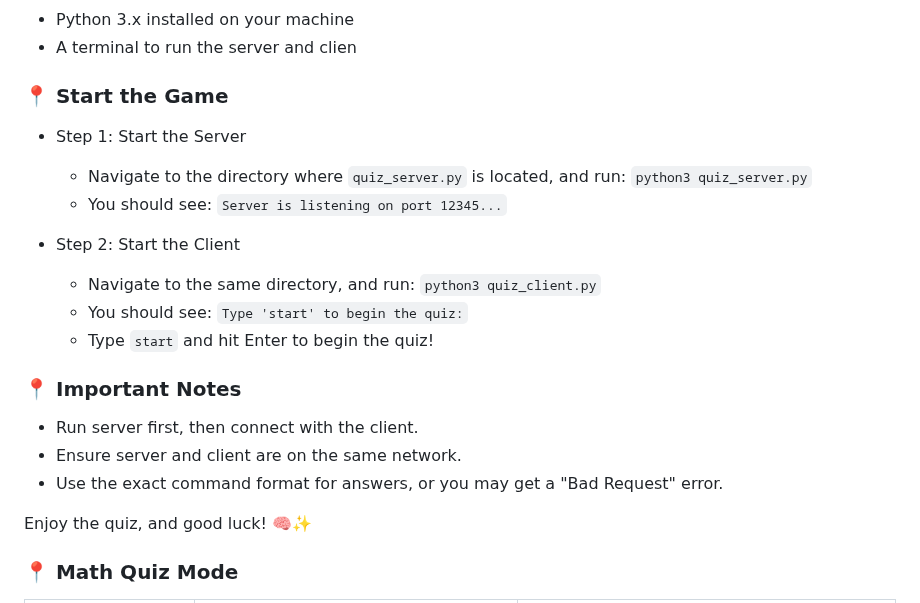
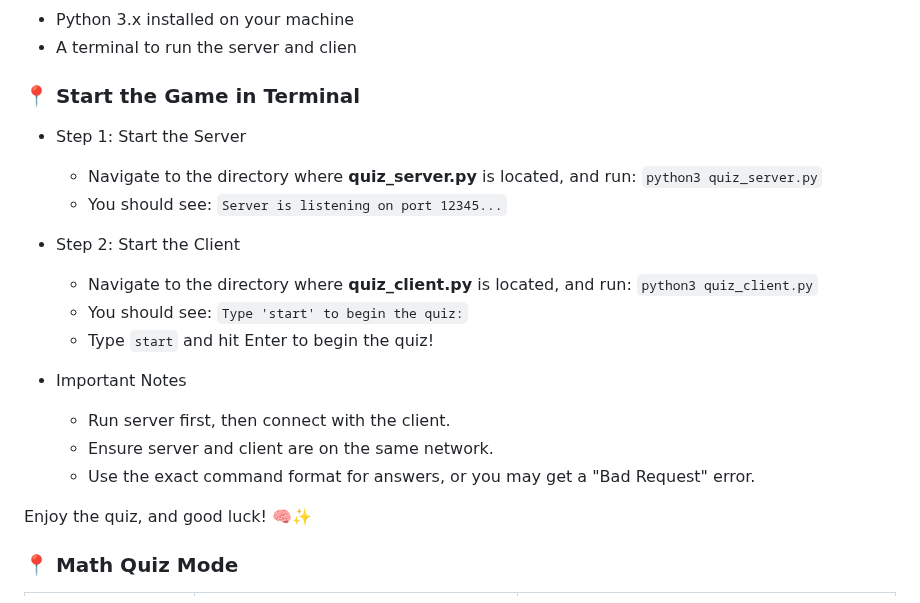
Before and after one commit to werrnnnwerrrnnnnnn/Quick-Quizzer, a Markdown page: README.md, the part around the change. Drawn GitHub-style.

Commit message:
chore: update README.md (update  rules)

````diff
--- a/README.md
+++ b/README.md
@@ -11,20 +11,20 @@ Welcome to **QuickQuizzer** – an interactive terminal quiz game with two modes
 - Python 3.x installed on your machine
 - A terminal to run the server and clien
 
-### 📍 Start the Game
+### 📍 Start the Game in Terminal
 - Step 1: Start the Server
-    - Navigate to the directory where `quiz_server.py` is located, and run: ```python3 quiz_server.py```
-    - You should see: ``` Server is listening on port 12345... ```
+    - Navigate to the directory where **quiz_server.py** is located, and run: `python3 quiz_server.py`
+    - You should see: `Server is listening on port 12345...`
 
 - Step 2: Start the Client
-    - Navigate to the same directory, and run: ```python3 quiz_client.py```
-    - You should see: ```Type 'start' to begin the quiz:```
+    - Navigate to the directory where **quiz_client.py** is located, and run: `python3 quiz_client.py`
+    - You should see: `Type 'start' to begin the quiz:`
     - Type `start` and hit Enter to begin the quiz!
 
-### 📍 Important Notes
-- Run server first, then connect with the client.
-- Ensure server and client are on the same network.
-- Use the exact command format for answers, or you may get a "Bad Request" error.
+- Important Notes
+    - Run server first, then connect with the client.
+    - Ensure server and client are on the same network.
+    - Use the exact command format for answers, or you may get a "Bad Request" error.
 
 Enjoy the quiz, and good luck! 🧠✨
 
````
